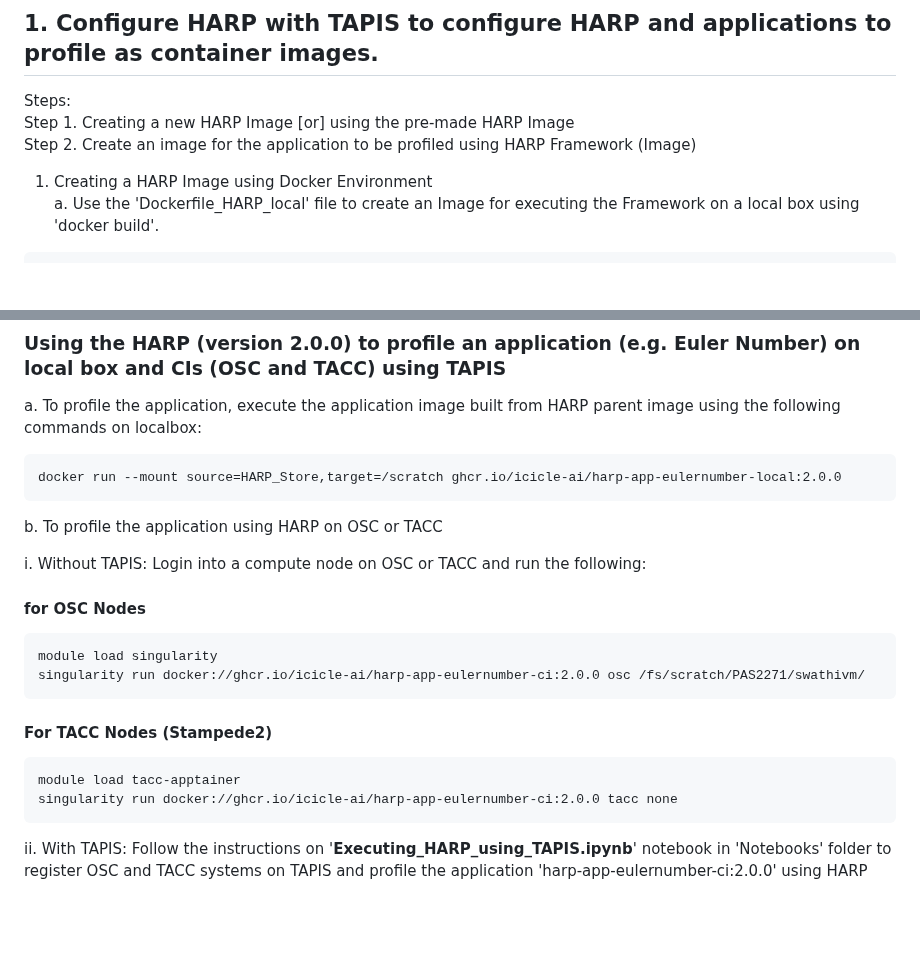
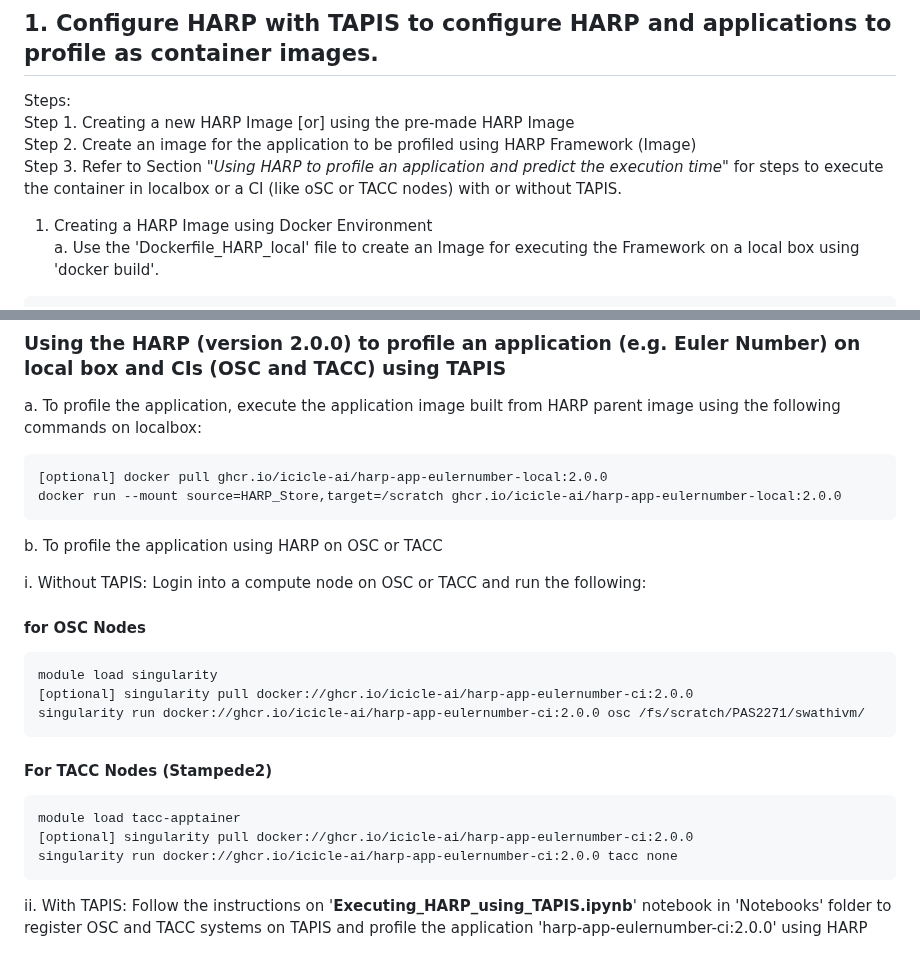
Before and after one commit to manikyaswathi/harp, a Markdown page: README.md, 2 parts joined by grey strips. Drawn GitHub-style; blank space fills up the shorter version.

````diff
--- a/README.md
+++ b/README.md
@@ -41,6 +41,7 @@ Note: The Framework is built on TensorFlow Framework.
 Steps:<br />
 Step 1. Creating a new HARP Image [or] using the pre-made HARP Image <br />
 Step 2. Create an image for the application to be profiled using HARP Framework (Image) <br />
+Step 3. Refer to Section "_Using HARP to profile an application and predict the execution time_" for steps to execute the container in localbox or a CI (like oSC or TACC nodes) with or without TAPIS.
 
 1. Creating a HARP Image using Docker Environment <br />
 a. Use the 'Dockerfile_HARP_local' file to create an Image for executing the Framework on a local box using 'docker build'.
@@ -194,6 +195,7 @@ Harp has been tested on Ownes and Pitzer (OSC) and a standalone Linux system.
 
 a. To profile the application, execute the application image built from HARP parent image using the following commands on localbox:
 ```
+[optional] docker pull ghcr.io/icicle-ai/harp-app-eulernumber-local:2.0.0
 docker run --mount source=HARP_Store,target=/scratch ghcr.io/icicle-ai/harp-app-eulernumber-local:2.0.0
 ```
 b. To profile the application using HARP on OSC or TACC <br />
@@ -202,11 +204,13 @@ i. Without TAPIS: Login into a compute node on OSC or TACC and run the following
 #### for OSC Nodes
 ```
 module load singularity
+[optional] singularity pull docker://ghcr.io/icicle-ai/harp-app-eulernumber-ci:2.0.0
 singularity run docker://ghcr.io/icicle-ai/harp-app-eulernumber-ci:2.0.0 osc /fs/scratch/PAS2271/swathivm/
 ```
 #### For TACC Nodes (Stampede2)
 ```
 module load tacc-apptainer
+[optional] singularity pull docker://ghcr.io/icicle-ai/harp-app-eulernumber-ci:2.0.0
 singularity run docker://ghcr.io/icicle-ai/harp-app-eulernumber-ci:2.0.0 tacc none
 ```
 
````
